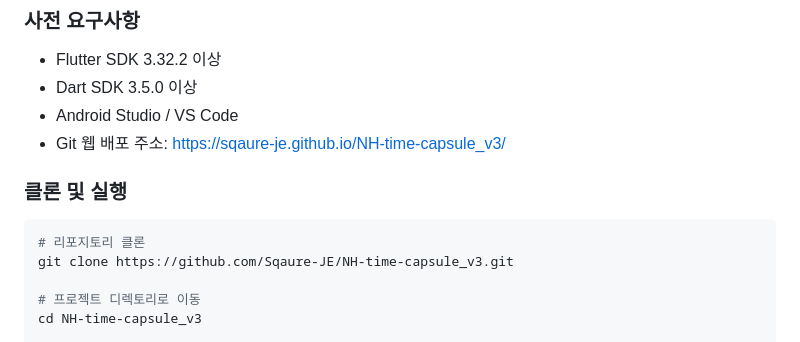
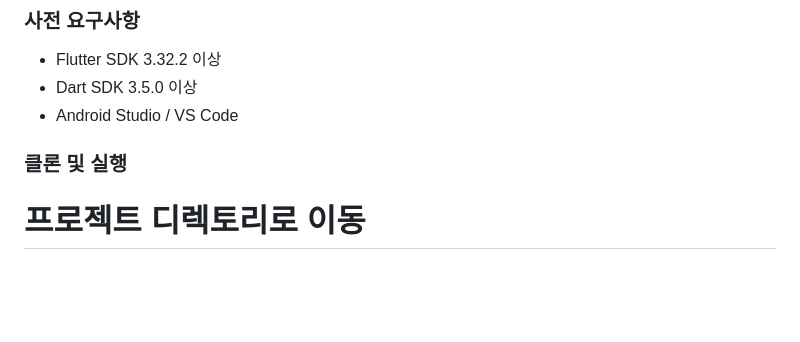
Before and after one commit to Sqaure-JE/NH-time-capsule_v3, a Markdown page: README.md, the part around the change. Drawn GitHub-style; blank space fills up the shorter version.

````diff
--- a/README.md
+++ b/README.md
@@ -52,12 +52,8 @@ NH 금융 타임캡슐은 **금융과 함께하는 나만의 감정일기**를
 - Flutter SDK 3.32.2 이상
 - Dart SDK 3.5.0 이상
 - Android Studio / VS Code
-- Git
- 웹 배포 주소: https://sqaure-je.github.io/NH-time-capsule_v3/
+
 ### 클론 및 실행
-```bash
-# 리포지토리 클론
-git clone https://github.com/Sqaure-JE/NH-time-capsule_v3.git
 
 # 프로젝트 디렉토리로 이동
 cd NH-time-capsule_v3
````
